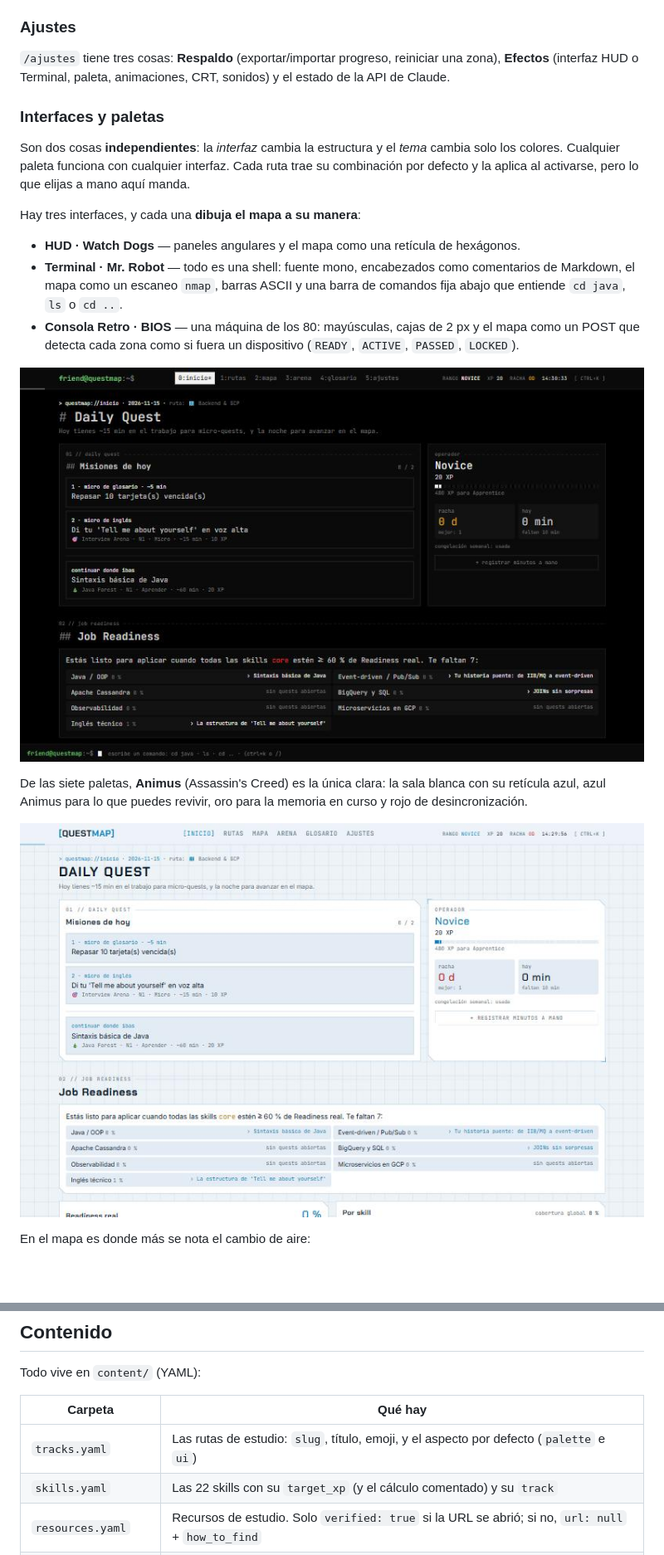
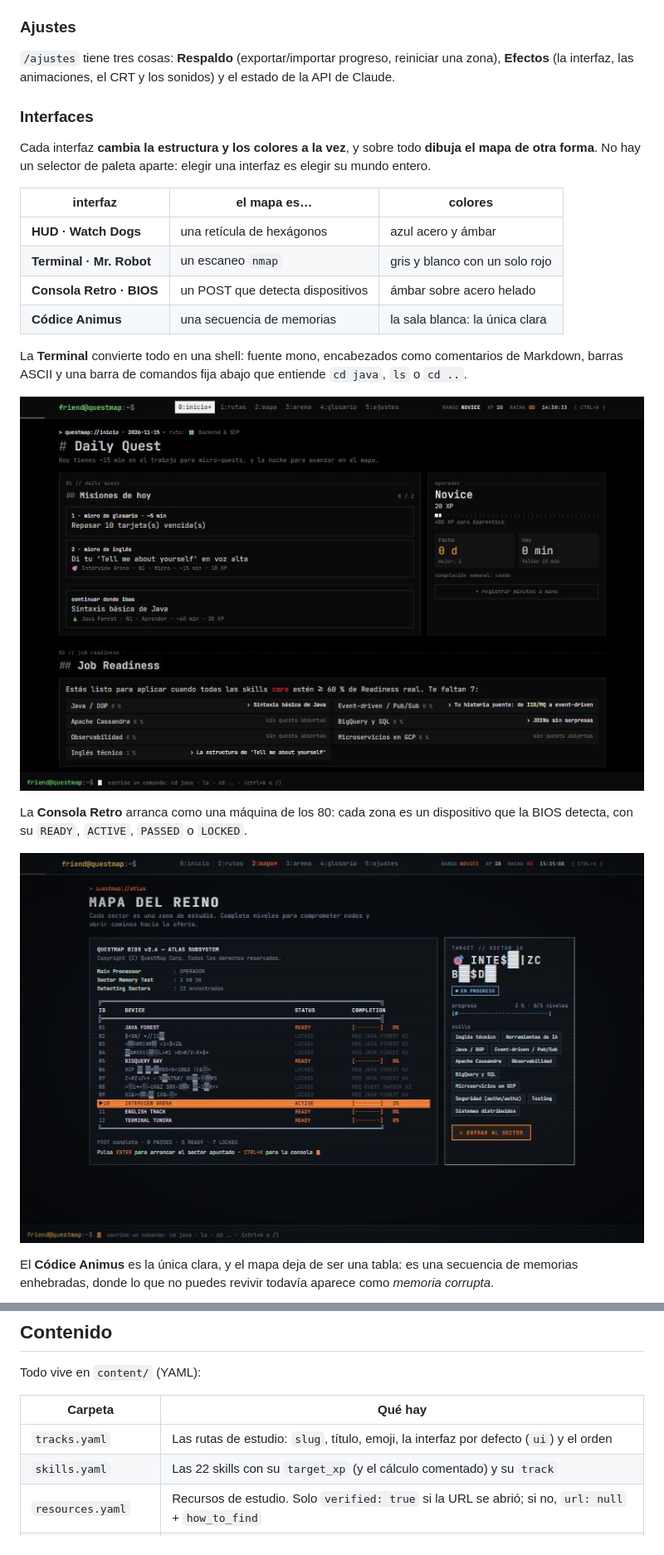
Before and after one commit to njogaca/questmap, a Markdown page: README.md, 2 parts joined by grey strips. Shown at 83% size. GitHub-like rendering; pictures changed too: docs/img/interfaz-retro.jpg (added), docs/img/tema-animus.jpg (deleted); blank space fills up the shorter version.

```diff
--- a/README.md
+++ b/README.md
@@ -145,23 +145,26 @@ La racha cuenta **días con minutos registrados**, según la zona horaria de `.e
 
 ### Ajustes
 
-`/ajustes` tiene tres cosas: **Respaldo** (exportar/importar progreso, reiniciar una zona), **Efectos** (interfaz HUD o Terminal, paleta, animaciones, CRT, sonidos) y el estado de la API de Claude.
+`/ajustes` tiene tres cosas: **Respaldo** (exportar/importar progreso, reiniciar una zona), **Efectos** (la interfaz, las animaciones, el CRT y los sonidos) y el estado de la API de Claude.
 
-### Interfaces y paletas
+### Interfaces
 
-Son dos cosas **independientes**: la *interfaz* cambia la estructura y el *tema* cambia solo los colores. Cualquier paleta funciona con cualquier interfaz. Cada ruta trae su combinación por defecto y la aplica al activarse, pero lo que elijas a mano aquí manda.
+Cada interfaz **cambia la estructura y los colores a la vez**, y sobre todo **dibuja el mapa de otra forma**. No hay un selector de paleta aparte: elegir una interfaz es elegir su mundo entero.
 
-Hay tres interfaces, y cada una **dibuja el mapa a su manera**:
+| interfaz | el mapa es… | colores |
+|---|---|---|
+| **HUD · Watch Dogs** | una retícula de hexágonos | azul acero y ámbar |
+| **Terminal · Mr. Robot** | un escaneo `nmap` | gris y blanco con un solo rojo |
+| **Consola Retro · BIOS** | un POST que detecta dispositivos | ámbar sobre acero helado |
+| **Códice Animus** | una secuencia de memorias | la sala blanca: la única clara |
 
-- **HUD · Watch Dogs** — paneles angulares y el mapa como una retícula de hexágonos.
-- **Terminal · Mr. Robot** — todo es una shell: fuente mono, encabezados como comentarios de Markdown, el mapa como un escaneo `nmap`, barras ASCII y una barra de comandos fija abajo que entiende `cd java`, `ls` o `cd ..`.
-- **Consola Retro · BIOS** — una máquina de los 80: mayúsculas, cajas de 2 px y el mapa como un POST que detecta cada zona como si fuera un dispositivo (`READY`, `ACTIVE`, `PASSED`, `LOCKED`).
+La **Terminal** convierte todo en una shell: fuente mono, encabezados como comentarios de Markdown, barras ASCII y una barra de comandos fija abajo que entiende `cd java`, `ls` o `cd ..`.
 
-![La interfaz Terminal: la misma portada con fuente mono, pestañas tipo tmux y barra de comandos fija](docs/img/tema-terminal.jpg)
+![La interfaz Terminal: la misma portada con fuente mono, pestañas tipo tmux y barra de comandos fija](docs/img/interfaz-terminal.jpg)
 
-De las siete paletas, **Animus** (Assassin's Creed) es la única clara: la sala blanca con su retícula azul, azul Animus para lo que puedes revivir, oro para la memoria en curso y rojo de desincronización.
+La **Consola Retro** arranca como una máquina de los 80: cada zona es un dispositivo que la BIOS detecta, con su `READY`, `ACTIVE`, `PASSED` o `LOCKED`.
 
-![La paleta Animus: fondo blanco con retícula azul, paneles blancos y acentos azul y oro](docs/img/tema-animus.jpg)
+![La interfaz Consola Retro: el mapa como un POST de BIOS en ámbar, con la fila apuntada invertida](docs/img/interfaz-retro.jpg)
 
-En el mapa es donde más se nota el cambio de aire:
+El **Códice Animus** es la única clara, y el mapa deja de ser una tabla: es una secuencia de memorias enhebradas, donde lo que no puedes revivir todavía aparece como *memoria corrupta*.
 
@@ -272,7 +277,7 @@ Todo vive en `content/` (YAML):
 
 | Carpeta | Qué hay |
 |---|---|
-| `tracks.yaml` | Las rutas de estudio: `slug`, título, emoji, y el aspecto por defecto (`palette` e `ui`) |
+| `tracks.yaml` | Las rutas de estudio: `slug`, título, emoji, la interfaz por defecto (`ui`) y el orden |
 | `skills.yaml` | Las 22 skills con su `target_xp` (y el cálculo comentado) y su `track` |
 | `resources.yaml` | Recursos de estudio. Solo `verified: true` si la URL se abrió; si no, `url: null` + `how_to_find` |
 | `zones/*.yaml` | Zonas → niveles → quests (learn, glossary, lab, quiz, micro, open_answer, interview, boss). El campo `track` decide a qué ruta pertenece |
```
Also changed, not shown: other parts of README.md (+6 -4 lines), AGENTS.md (+17 -17 lines), docs/img/interfaz-animus.jpg (added), docs/img/interfaz-terminal.jpg (renamed from docs/img/tema-terminal.jpg), docs/img/tema-animus-mapa.jpg (deleted), 13 other files.
